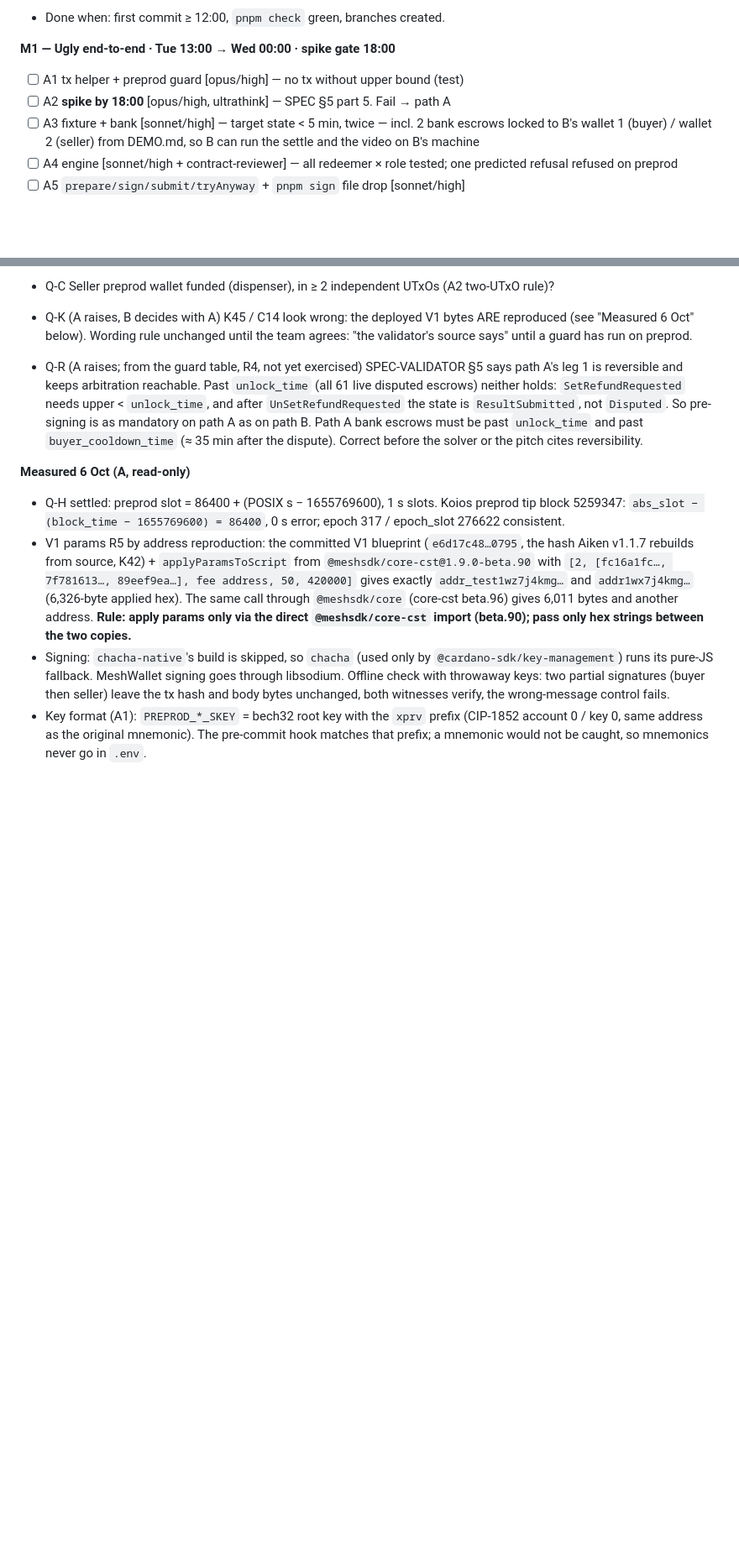
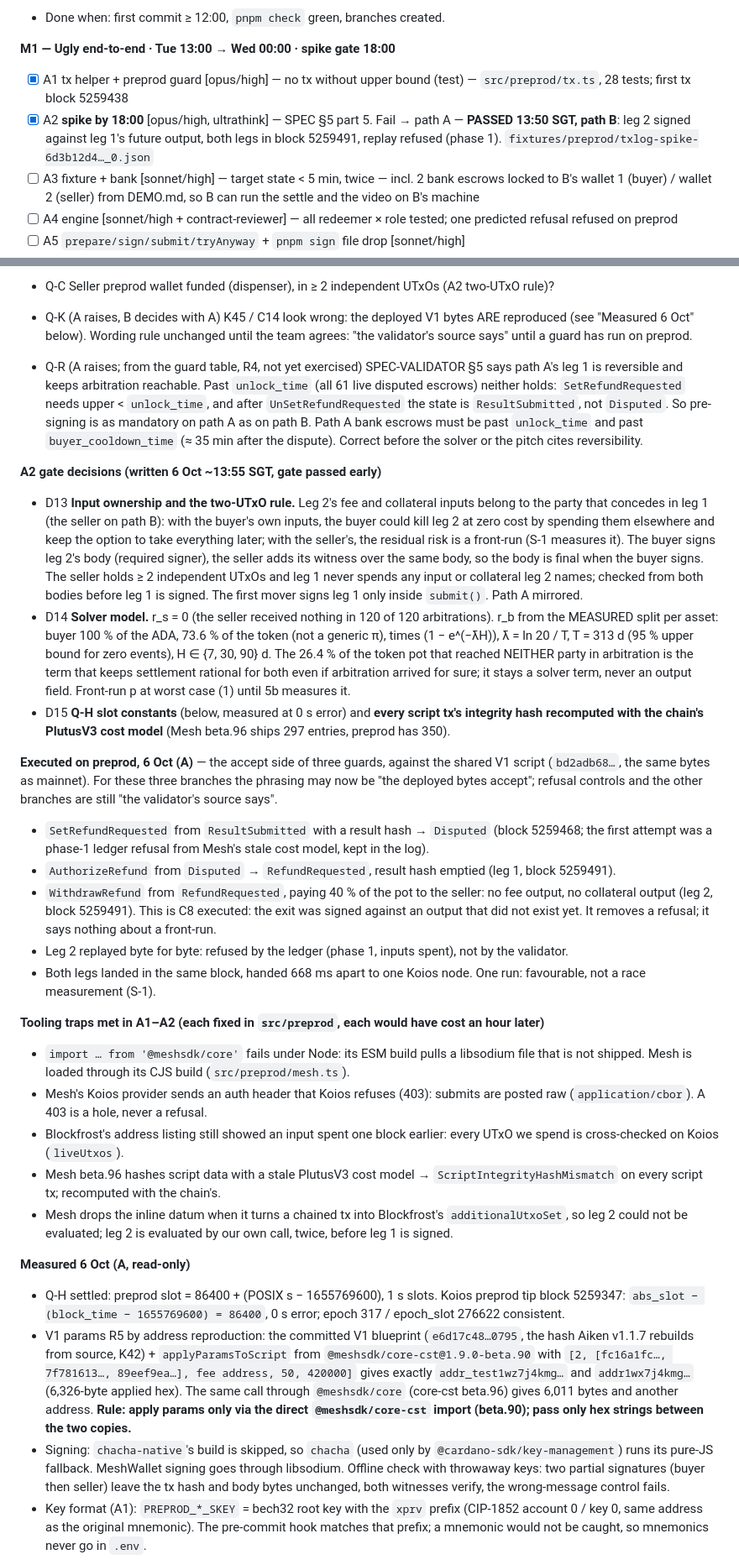
Before and after one commit to BuzzBallz/Brume, a Markdown page: PLAN.md, 2 parts joined by grey strips. Shown at 84% size. Drawn GitHub-style; blank space fills up the shorter version.

Commit message:
docs(plan): tick A1 and A2, write the A2 gate decisions and what ran on preprod
The gate was passed four hours early, so the three decisions due at 18:00 (input ownership and the two-UTxO rule, the solver model, Q-H) are written now, with the accept side of the three guards that ran on the shared script and the tooling traps found on the way.

```diff
--- a/PLAN.md
+++ b/PLAN.md
@@ -136,8 +136,8 @@ Solver moved to A (quant home ground, balances load now that B carries the agent
 - Done when: first commit ≥ 12:00, `pnpm check` green, branches created.
 
 **M1 — Ugly end-to-end · Tue 13:00 → Wed 00:00 · spike gate 18:00**
-- [ ] A1 tx helper + preprod guard [opus/high] — no tx without upper bound (test)
-- [ ] A2 **spike by 18:00** [opus/high, ultrathink] — SPEC §5 part 5. Fail → path A
+- [x] A1 tx helper + preprod guard [opus/high] — no tx without upper bound (test) — `src/preprod/tx.ts`, 28 tests; first tx block 5259438
+- [x] A2 **spike by 18:00** [opus/high, ultrathink] — SPEC §5 part 5. Fail → path A — **PASSED 13:50 SGT, path B**: leg 2 signed against leg 1's future output, both legs in block 5259491, replay refused (phase 1). `fixtures/preprod/txlog-spike-6d3b12d4…_0.json`
 - [ ] A3 fixture + bank [sonnet/high] — target state < 5 min, twice — incl. 2 bank escrows locked to B's wallet 1 (buyer) / wallet 2 (seller) from DEMO.md, so B can run the settle and the video on B's machine
 - [ ] A4 engine [sonnet/high + contract-reviewer] — all redeemer × role tested; one predicted refusal refused on preprod
 - [ ] A5 `prepare/sign/submit/tryAnyway` + `pnpm sign` file drop [sonnet/high]
@@ -204,6 +204,25 @@ Mocks only in `shared/mock/*.mock.json`, each listed in the README.
 
 - Q-R (A raises; from the guard table, R4, not yet exercised) SPEC-VALIDATOR §5 says path A's leg 1 is reversible and keeps arbitration reachable. Past `unlock_time` (all 61 live disputed escrows) neither holds: `SetRefundRequested` needs upper < `unlock_time`, and after `UnSetRefundRequested` the state is `ResultSubmitted`, not `Disputed`. So pre-signing is as mandatory on path A as on path B. Path A bank escrows must be past `unlock_time` and past `buyer_cooldown_time` (≈ 35 min after the dispute). Correct before the solver or the pitch cites reversibility.
 
+**A2 gate decisions (written 6 Oct ~13:55 SGT, gate passed early)**
+- D13 **Input ownership and the two-UTxO rule.** Leg 2's fee and collateral inputs belong to the party that concedes in leg 1 (the seller on path B): with the buyer's own inputs, the buyer could kill leg 2 at zero cost by spending them elsewhere and keep the option to take everything later; with the seller's, the residual risk is a front-run (S-1 measures it). The buyer signs leg 2's body (required signer), the seller adds its witness over the same body, so the body is final when the buyer signs. The seller holds ≥ 2 independent UTxOs and leg 1 never spends any input or collateral leg 2 names; checked from both bodies before leg 1 is signed. The first mover signs leg 1 only inside `submit()`. Path A mirrored.
+- D14 **Solver model.** r_s = 0 (the seller received nothing in 120 of 120 arbitrations). r_b from the MEASURED split per asset: buyer 100 % of the ADA, 73.6 % of the token (not a generic π), times (1 − e^(−λ̄H)), λ̄ = ln 20 / T, T = 313 d (95 % upper bound for zero events), H ∈ {7, 30, 90} d. The 26.4 % of the token pot that reached NEITHER party in arbitration is the term that keeps settlement rational for both even if arbitration arrived for sure; it stays a solver term, never an output field. Front-run p at worst case (1) until 5b measures it.
+- D15 **Q-H slot constants** (below, measured at 0 s error) and **every script tx's integrity hash recomputed with the chain's PlutusV3 cost model** (Mesh beta.96 ships 297 entries, preprod has 350).
+
+**Executed on preprod, 6 Oct (A)** — the accept side of three guards, against the shared V1 script (`bd2adb68…`, the same bytes as mainnet). For these three branches the phrasing may now be "the deployed bytes accept"; refusal controls and the other branches are still "the validator's source says".
+- `SetRefundRequested` from `ResultSubmitted` with a result hash → `Disputed` (block 5259468; the first attempt was a phase-1 ledger refusal from Mesh's stale cost model, kept in the log).
+- `AuthorizeRefund` from `Disputed` → `RefundRequested`, result hash emptied (leg 1, block 5259491).
+- `WithdrawRefund` from `RefundRequested`, paying 40 % of the pot to the seller: no fee output, no collateral output (leg 2, block 5259491). This is C8 executed: the exit was signed against an output that did not exist yet. It removes a refusal; it says nothing about a front-run.
+- Leg 2 replayed byte for byte: refused by the ledger (phase 1, inputs spent), not by the validator.
+- Both legs landed in the same block, handed 668 ms apart to one Koios node. One run: favourable, not a race measurement (S-1).
+
+**Tooling traps met in A1–A2 (each fixed in `src/preprod`, each would have cost an hour later)**
+- `import … from '@meshsdk/core'` fails under Node: its ESM build pulls a libsodium file that is not shipped. Mesh is loaded through its CJS build (`src/preprod/mesh.ts`).
+- Mesh's Koios provider sends an auth header that Koios refuses (403): submits are posted raw (`application/cbor`). A 403 is a hole, never a refusal.
+- Blockfrost's address listing still showed an input spent one block earlier: every UTxO we spend is cross-checked on Koios (`liveUtxos`).
+- Mesh beta.96 hashes script data with a stale PlutusV3 cost model → `ScriptIntegrityHashMismatch` on every script tx; recomputed with the chain's.
+- Mesh drops the inline datum when it turns a chained tx into Blockfrost's `additionalUtxoSet`, so leg 2 could not be evaluated; leg 2 is evaluated by our own call, twice, before leg 1 is signed.
+
 **Measured 6 Oct (A, read-only)**
 - Q-H settled: preprod slot = 86400 + (POSIX s − 1655769600), 1 s slots. Koios preprod tip block 5259347: `abs_slot − (block_time − 1655769600) = 86400`, 0 s error; epoch 317 / epoch_slot 276622 consistent.
 - V1 params R5 by address reproduction: the committed V1 blueprint (`e6d17c48…0795`, the hash Aiken v1.1.7 rebuilds from source, K42) + `applyParamsToScript` from `@meshsdk/core-cst@1.9.0-beta.90` with `[2, [fc16a1fc…, 7f781613…, 89eef9ea…], fee address, 50, 420000]` gives exactly `addr_test1wz7j4kmg…` and `addr1wx7j4kmg…` (6,326-byte applied hex). The same call through `@meshsdk/core` (core-cst beta.96) gives 6,011 bytes and another address. **Rule: apply params only via the direct `@meshsdk/core-cst` import (beta.90); pass only hex strings between the two copies.**
```
Also changed, not shown: other parts of PLAN.md (+1 -1 lines).
